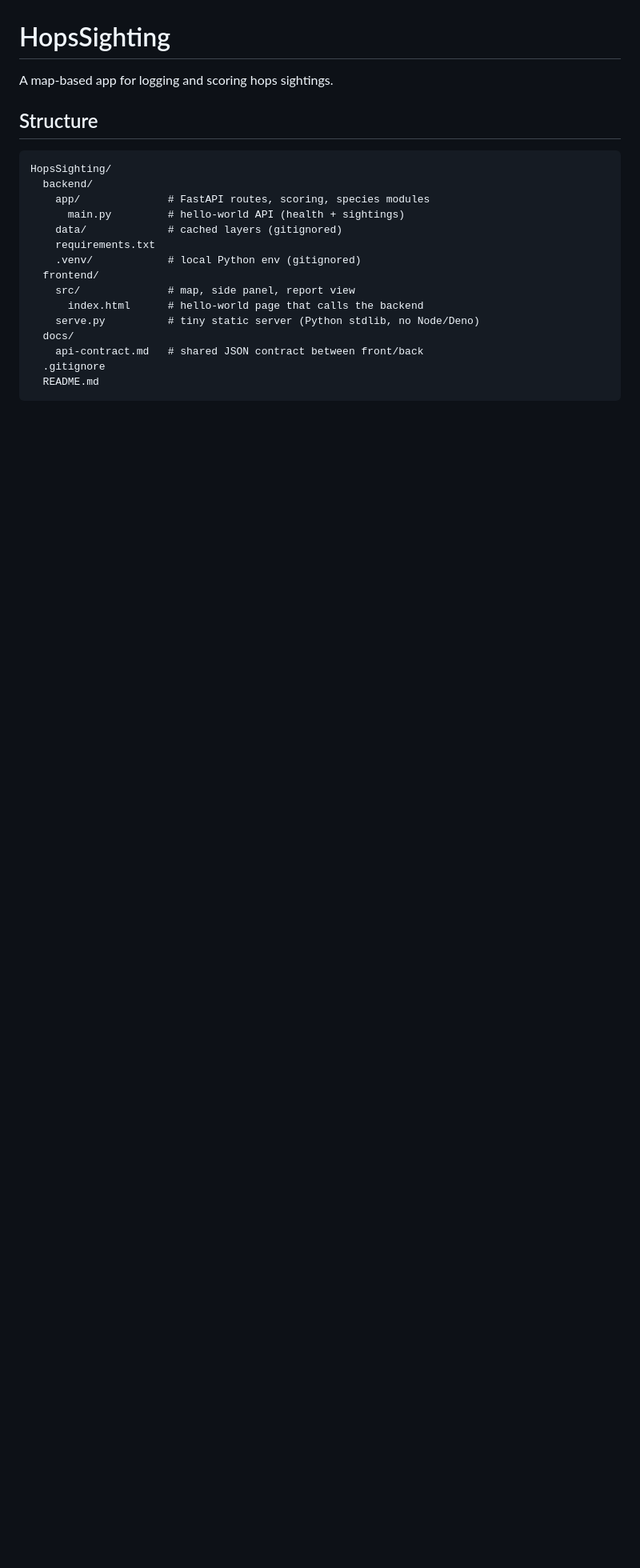
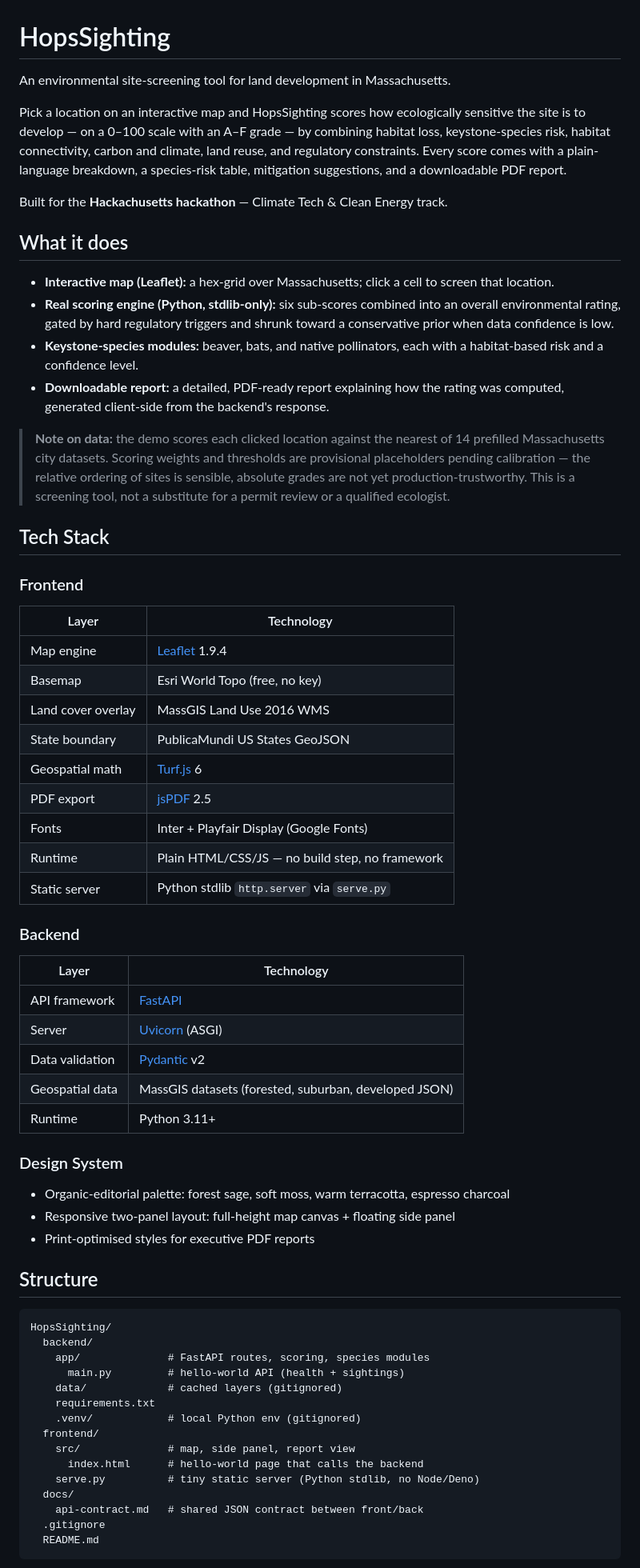
Before and after one commit to TSOT7/HopsSighting, a Markdown page: README.md, the part around the change. Shown at 80% size. Rendered like a GitHub page; blank space fills up the shorter version.

Commit message:
add tech stack to readme

```diff
--- a/README.md
+++ b/README.md
@@ -1,6 +1,48 @@
 # HopsSighting
 
-A map-based app for logging and scoring hops sightings.
+An environmental site-screening tool for land development in Massachusetts.
+
+Pick a location on an interactive map and HopsSighting scores how ecologically sensitive the site is to develop — on a 0–100 scale with an A–F grade — by combining habitat loss, keystone-species risk, habitat connectivity, carbon and climate, land reuse, and regulatory constraints. Every score comes with a plain-language breakdown, a species-risk table, mitigation suggestions, and a downloadable PDF report.
+
+Built for the **Hackachusetts hackathon** — Climate Tech & Clean Energy track.
+
+## What it does
+
+- **Interactive map (Leaflet):** a hex-grid over Massachusetts; click a cell to screen that location.
+- **Real scoring engine (Python, stdlib-only):** six sub-scores combined into an overall environmental rating, gated by hard regulatory triggers and shrunk toward a conservative prior when data confidence is low.
+- **Keystone-species modules:** beaver, bats, and native pollinators, each with a habitat-based risk and a confidence level.
+- **Downloadable report:** a detailed, PDF-ready report explaining how the rating was computed, generated client-side from the backend's response.
+
+> **Note on data:** the demo scores each clicked location against the nearest of 14 prefilled Massachusetts city datasets. Scoring weights and thresholds are provisional placeholders pending calibration — the relative ordering of sites is sensible, absolute grades are not yet production-trustworthy. This is a screening tool, not a substitute for a permit review or a qualified ecologist.
+
+## Tech Stack
+
+### Frontend
+| Layer | Technology |
+|---|---|
+| Map engine | [Leaflet](https://leafletjs.com/) 1.9.4 |
+| Basemap | Esri World Topo (free, no key) |
+| Land cover overlay | MassGIS Land Use 2016 WMS |
+| State boundary | PublicaMundi US States GeoJSON |
+| Geospatial math | [Turf.js](https://turfjs.org/) 6 |
+| PDF export | [jsPDF](https://github.com/parallax/jsPDF) 2.5 |
+| Fonts | Inter + Playfair Display (Google Fonts) |
+| Runtime | Plain HTML/CSS/JS — no build step, no framework |
+| Static server | Python stdlib `http.server` via `serve.py` |
+
+### Backend
+| Layer | Technology |
+|---|---|
+| API framework | [FastAPI](https://fastapi.tiangolo.com/) |
+| Server | [Uvicorn](https://www.uvicorn.org/) (ASGI) |
+| Data validation | [Pydantic](https://docs.pydantic.dev/) v2 |
+| Geospatial data | MassGIS datasets (forested, suburban, developed JSON) |
+| Runtime | Python 3.11+ |
+
+### Design System
+- Organic-editorial palette: forest sage, soft moss, warm terracotta, espresso charcoal
+- Responsive two-panel layout: full-height map canvas + floating side panel
+- Print-optimised styles for executive PDF reports
 
 ## Structure
 
```
